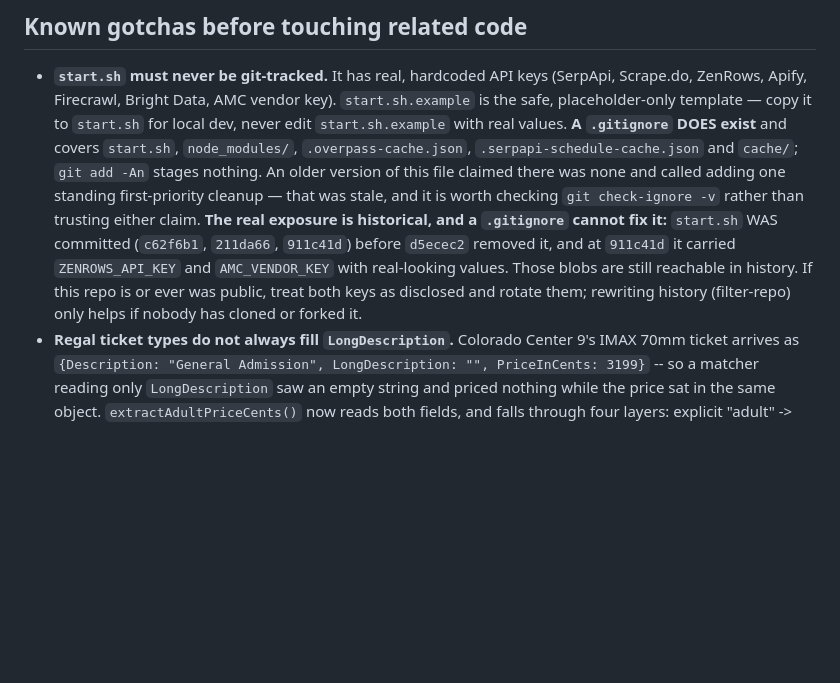
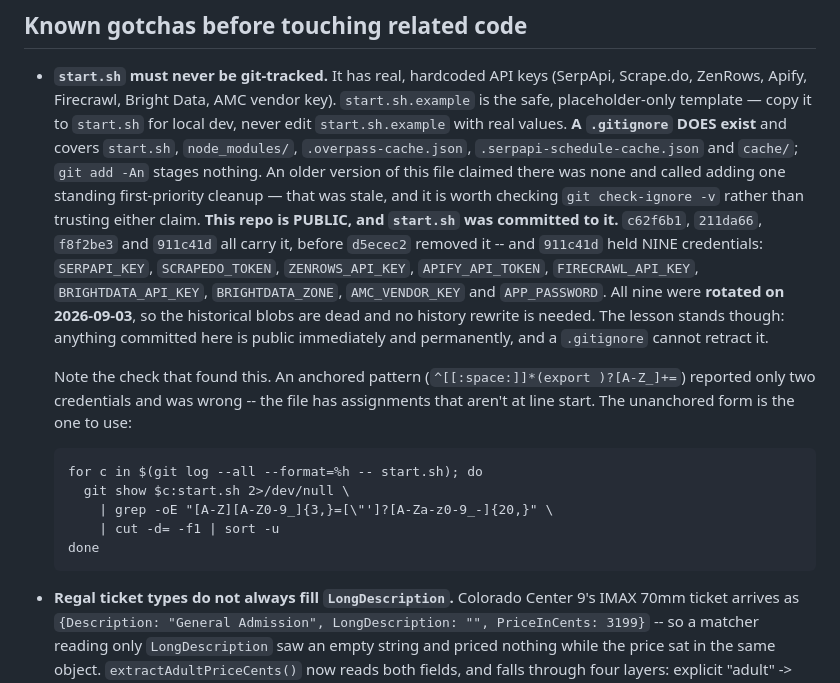
Before and after one commit to jsmithindc/showtime-backend, a Markdown page: CLAUDE.md, the part around the change. Rendered like a GitHub page; blank space fills up the shorter version.

Commit message:
2026.09.03: record the credential exposure and the rotation
The repo is public and start.sh was committed to it across four commits;
911c41d carried nine credentials, not the two an anchored grep first
reported. All nine were rotated 2026-09-03, so the historical blobs are
dead and no history rewrite is needed.

Records the unanchored check that actually finds them, since the anchored
one gave a confidently wrong answer.

Co-Authored-By: Claude Opus 5 <noreply@anthropic.com>

```diff
--- a/CLAUDE.md
+++ b/CLAUDE.md
@@ -519,13 +519,26 @@ the point, and a matching ZIP is strong confirmation.
   claimed there was none and called adding one standing first-priority
   cleanup — that was stale, and it is worth checking `git check-ignore -v`
   rather than trusting either claim.
-  **The real exposure is historical, and a `.gitignore` cannot fix it:**
-  `start.sh` WAS committed (`c62f6b1`, `211da66`, `911c41d`) before
-  `d5ecec2` removed it, and at `911c41d` it carried `ZENROWS_API_KEY` and
-  `AMC_VENDOR_KEY` with real-looking values. Those blobs are still
-  reachable in history. If this repo is or ever was public, treat both keys
-  as disclosed and rotate them; rewriting history (filter-repo) only helps
-  if nobody has cloned or forked it.
+  **This repo is PUBLIC, and `start.sh` was committed to it.** `c62f6b1`,
+  `211da66`, `f8f2be3` and `911c41d` all carry it, before `d5ecec2` removed
+  it -- and `911c41d` held NINE credentials: `SERPAPI_KEY`,
+  `SCRAPEDO_TOKEN`, `ZENROWS_API_KEY`, `APIFY_API_TOKEN`,
+  `FIRECRAWL_API_KEY`, `BRIGHTDATA_API_KEY`, `BRIGHTDATA_ZONE`,
+  `AMC_VENDOR_KEY` and `APP_PASSWORD`. All nine were **rotated on
+  2026-09-03**, so the historical blobs are dead and no history rewrite is
+  needed. The lesson stands though: anything committed here is public
+  immediately and permanently, and a `.gitignore` cannot retract it.
+
+  Note the check that found this. An anchored pattern
+  (`^[[:space:]]*(export )?[A-Z_]+=`) reported only two credentials and was
+  wrong -- the file has assignments that aren't at line start. The
+  unanchored form is the one to use:
+
+      for c in $(git log --all --format=%h -- start.sh); do
+        git show $c:start.sh 2>/dev/null \
+          | grep -oE "[A-Z][A-Z0-9_]{3,}=[\"']?[A-Za-z0-9_-]{20,}" \
+          | cut -d= -f1 | sort -u
+      done
 - **Regal ticket types do not always fill `LongDescription`.** Colorado Center
   9's IMAX 70mm ticket arrives as `{Description: "General Admission",
   LongDescription: "", PriceInCents: 3199}` -- so a matcher reading only
```
